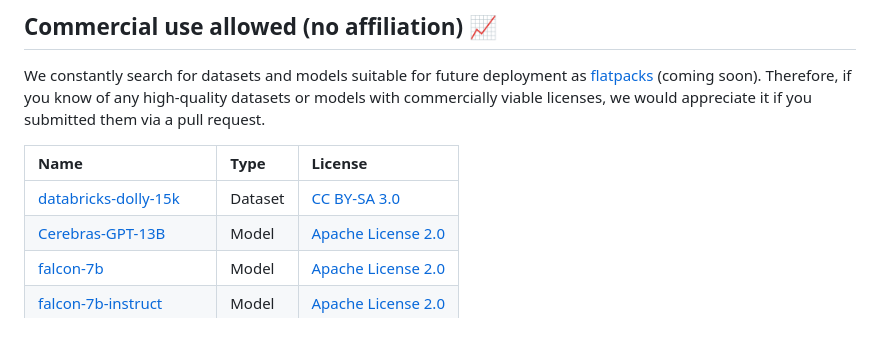
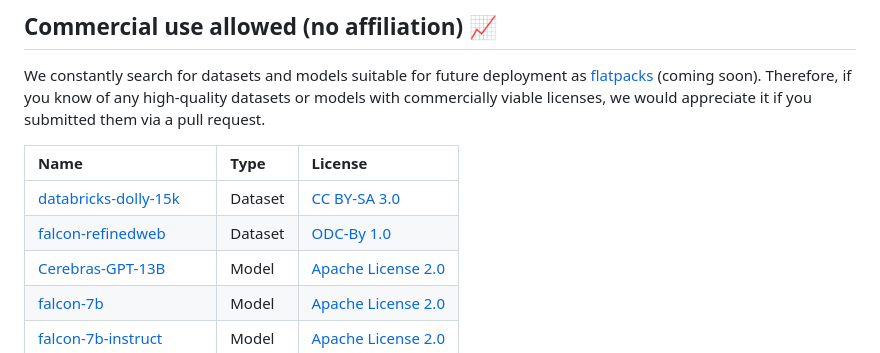
Before and after one commit to RomlinGroup/Flatpack, a Markdown page: README.md, the part around the change. Rendered like a GitHub page.

```diff
--- a/README.md
+++ b/README.md
@@ -49,6 +49,7 @@ We constantly search for datasets and models suitable for future deployment as [
 | Name                                                                                    | Type    | License                                                           |
 |:----------------------------------------------------------------------------------------|:--------|:------------------------------------------------------------------|
 | [databricks-dolly-15k](https://huggingface.co/datasets/databricks/databricks-dolly-15k) | Dataset | [CC BY-SA 3.0](https://creativecommons.org/licenses/by-sa/3.0/)   |
+| [falcon-refinedweb](https://huggingface.co/datasets/tiiuae/falcon-refinedweb)           | Dataset | [ODC-By 1.0](https://opendatacommons.org/licenses/by/1-0/)        |
 | [Cerebras-GPT-13B](https://huggingface.co/cerebras/Cerebras-GPT-13B)                    | Model   | [Apache License 2.0](https://www.apache.org/licenses/LICENSE-2.0) |
 | [falcon-7b](https://huggingface.co/tiiuae/falcon-7b)                                    | Model   | [Apache License 2.0](https://www.apache.org/licenses/LICENSE-2.0) |
 | [falcon-7b-instruct](https://huggingface.co/tiiuae/falcon-7b-instruct)                  | Model   | [Apache License 2.0](https://www.apache.org/licenses/LICENSE-2.0) |
```
